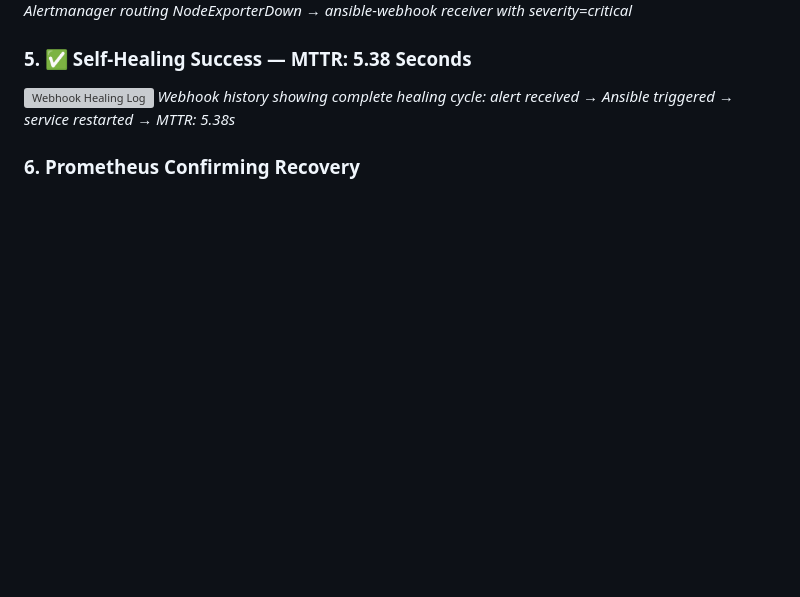
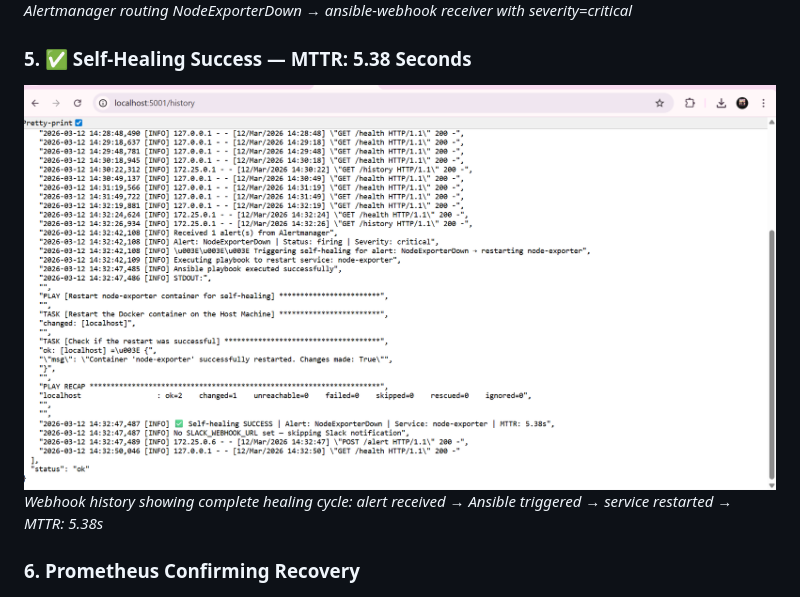
Before and after one commit to KhushiKachhawaha14/self-healing-infra, a Markdown page: README.md, the part around the change. GitHub-like rendering; blank space fills up the shorter version; grey boxes are pictures that could not be loaded.

Commit message:
Add README.md
Fix image filename for webhook healing log in README.

```diff
--- a/README.md
+++ b/README.md
@@ -117,7 +117,7 @@ No human. No pager. No 3AM wake-up.
 *Alertmanager routing NodeExporterDown → ansible-webhook receiver with severity=critical*
 
 ### 5. ✅ Self-Healing Success — MTTR: 5.38 Seconds
-![Webhook Healing Log](Output/webhook-healing-success-mttr-5s.png)
+![Webhook Healing Log](Output/webhook-healing-successmttr-5s.png)
 *Webhook history showing complete healing cycle: alert received → Ansible triggered → service restarted → MTTR: 5.38s*
 
 ### 6. Prometheus Confirming Recovery
```
